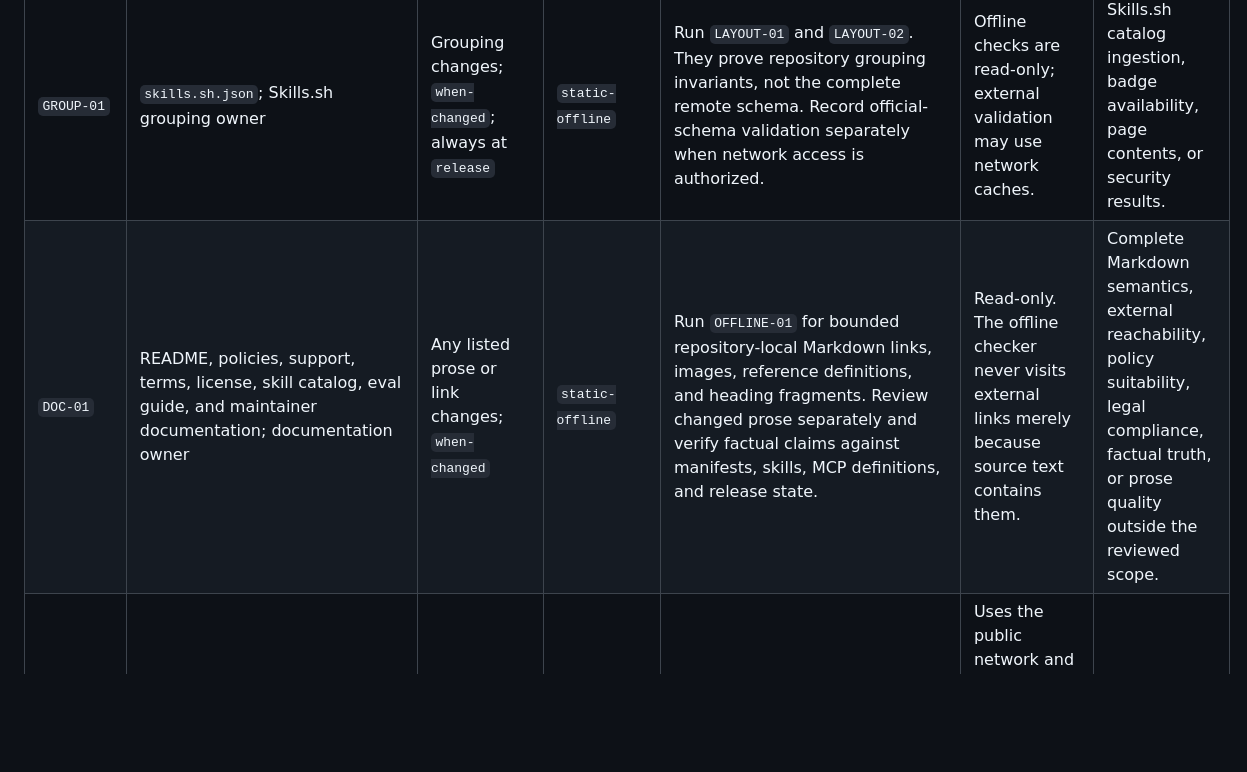
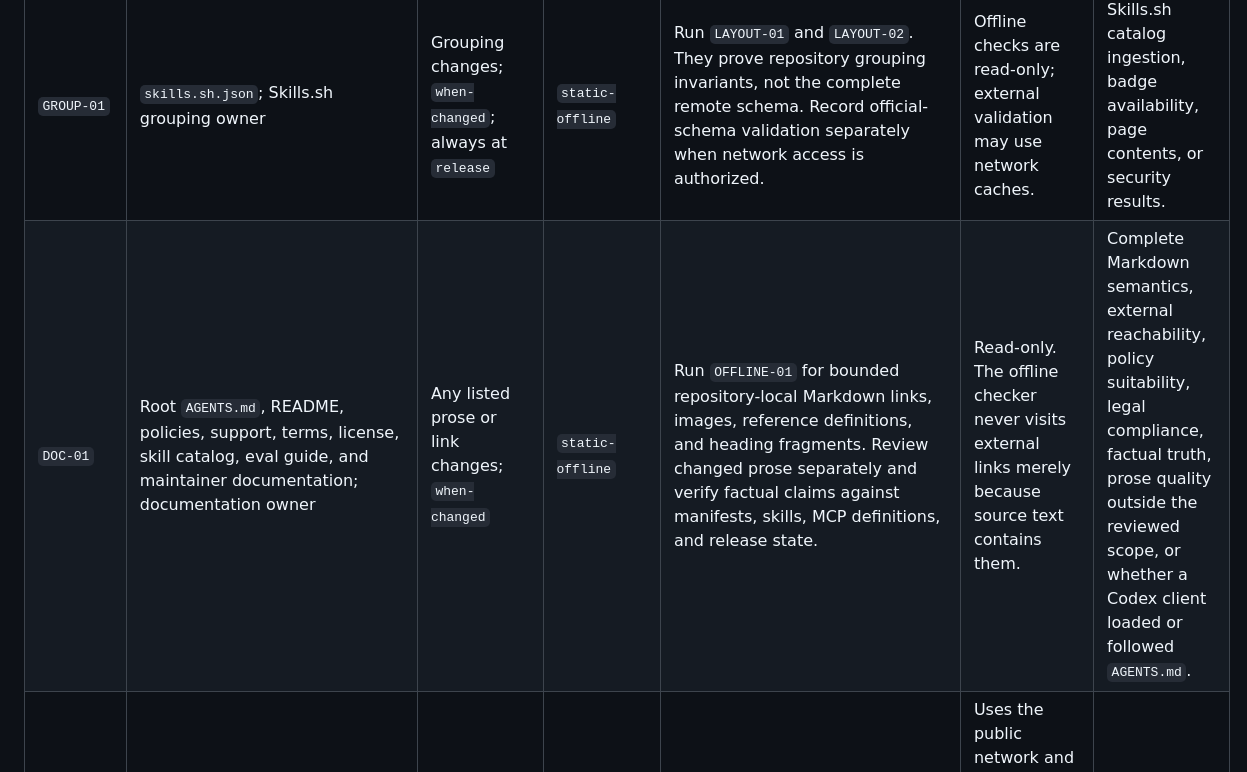
Before and after one commit to Peter537/peter537-agent-plugin, a Markdown page: docs/verification.md, the part around the change. Rendered like a GitHub page; blank space fills up the shorter version.

Commit message:
Add repository maintenance instructions

```diff
--- a/docs/verification.md
+++ b/docs/verification.md
@@ -106,7 +106,7 @@ python -B -m unittest discover -s evals/write-clearly/tests -v
 | `MARKET-01` | `.agents/plugins/marketplace.json`; marketplace owner | Marketplace metadata changes; `when-changed`; always at `release` | `static-offline` | Parse it as JSON and verify the marketplace name, plugin name, `./` source resolution, installation/authentication policy, and category against the Codex manifest and README. No repository-owned marketplace validator exists. | None. | A successful local or GitHub marketplace installation. |
 | `MARKET-02` | Local marketplace source and current worktree; installation owner | Marketplace metadata changes; `conditional` | `local-runtime` | Add the repository's local marketplace source in an isolated Codex profile, install the plugin, start a new task, and verify the expected skills and MCP definitions are discovered separately. | Mutates the isolated Codex marketplace configuration and plugin cache. Remove the test profile or restore its recorded starting state. | Tagged GitHub installation, remote availability, public-directory publication, or Skills.sh ingestion. |
 | `GROUP-01` | `skills.sh.json`; Skills.sh grouping owner | Grouping changes; `when-changed`; always at `release` | `static-offline` | Run `LAYOUT-01` and `LAYOUT-02`. They prove repository grouping invariants, not the complete remote schema. Record official-schema validation separately when network access is authorized. | Offline checks are read-only; external validation may use network caches. | Skills.sh catalog ingestion, badge availability, page contents, or security results. |
-| `DOC-01` | README, policies, support, terms, license, skill catalog, eval guide, and maintainer documentation; documentation owner | Any listed prose or link changes; `when-changed` | `static-offline` | Run `OFFLINE-01` for bounded repository-local Markdown links, images, reference definitions, and heading fragments. Review changed prose separately and verify factual claims against manifests, skills, MCP definitions, and release state. | Read-only. The offline checker never visits external links merely because source text contains them. | Complete Markdown semantics, external reachability, policy suitability, legal compliance, factual truth, or prose quality outside the reviewed scope. |
+| `DOC-01` | Root `AGENTS.md`, README, policies, support, terms, license, skill catalog, eval guide, and maintainer documentation; documentation owner | Any listed prose or link changes; `when-changed` | `static-offline` | Run `OFFLINE-01` for bounded repository-local Markdown links, images, reference definitions, and heading fragments. Review changed prose separately and verify factual claims against manifests, skills, MCP definitions, and release state. | Read-only. The offline checker never visits external links merely because source text contains them. | Complete Markdown semantics, external reachability, policy suitability, legal compliance, factual truth, prose quality outside the reviewed scope, or whether a Codex client loaded or followed `AGENTS.md`. |
 | `DOC-02` | External policy, support, website, badge, and documentation URLs; channel owner | URL changes and release preparation; `optional` | `authorized-live` | Open the exact public HTTPS URLs and record status, destination, and access date. Inspect content only to the extent required by the release or channel. | Uses the public network and browser state; keep captures and URLs out of tracked output unless the repository explicitly owns them. | Future availability, legal sufficiency, or marketplace acceptance. |
 | `ASSET-01` | `assets/logo.svg`, `assets/logo.png`, and manifest asset paths; branding owner | Asset or path changes; `when-changed`; always at `release` | `static-offline` | Run `PLUGIN-01`, confirm the PNG is a valid square 1024×1024 image, confirm the editable SVG remains square, and visually inspect the PNG at full size and marketplace-thumbnail size on light and dark surfaces. | Image viewers may create temporary thumbnails or caches; keep them outside the repository and remove task-created copies. | Universal rendering across clients or public-directory approval. |
 
```
Also changed, not shown: AGENTS.md (added, +31 -0 lines).
